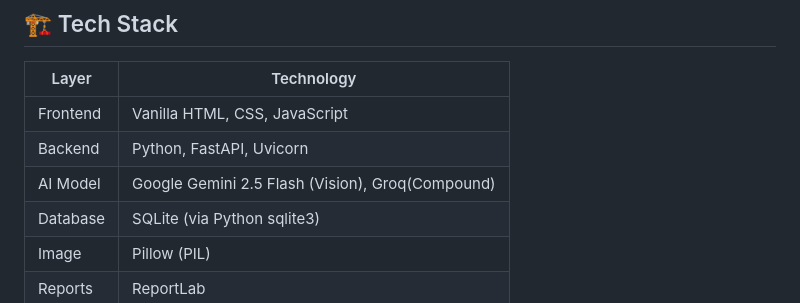
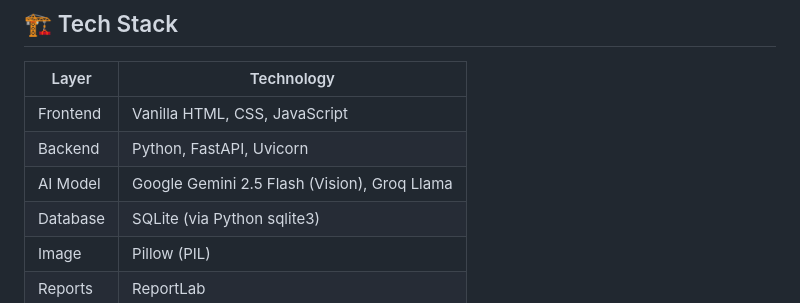
Before and after one commit to SoumitDasgupta/RadiologyAssistant, a Markdown page: README.md, the part around the change. GitHub-like rendering.

Commit message:
Added Groq model to Readme.md

```diff
--- a/README.md
+++ b/README.md
@@ -27,7 +27,7 @@ An AI-powered radiology image analysis tool built with a modern dark medical UI.
 |-----------|-----------------------------------|
 | Frontend  | Vanilla HTML, CSS, JavaScript     |
 | Backend   | Python, FastAPI, Uvicorn          |
-| AI Model  | Google Gemini 2.5 Flash (Vision), Groq(Compound) |
+| AI Model  | Google Gemini 2.5 Flash (Vision), Groq Llama |
 | Database  | SQLite (via Python sqlite3)       |
 | Image     | Pillow (PIL)                      |
 | Reports   | ReportLab                         |
```
